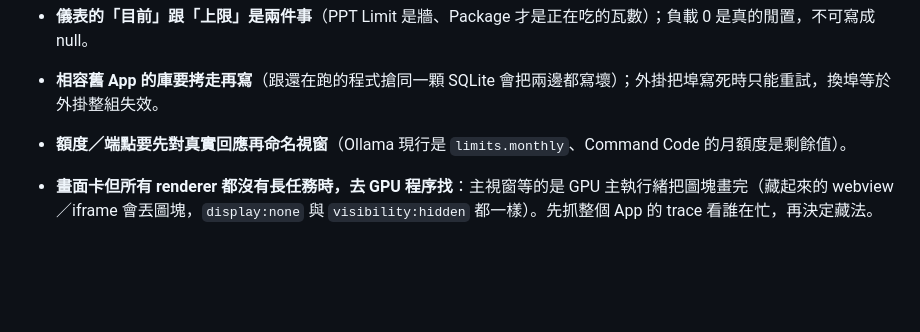
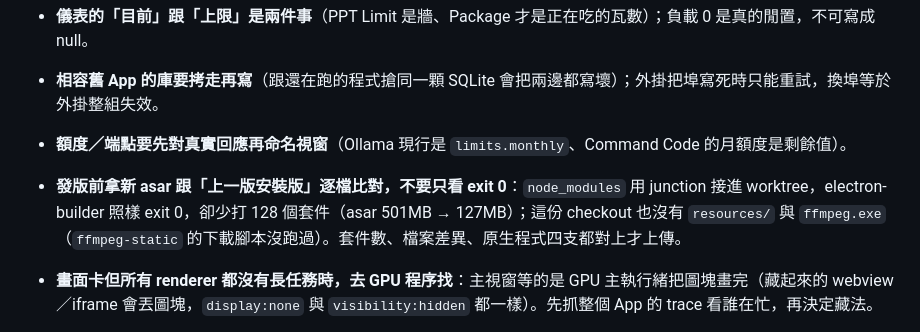
Before and after one commit to RX5950XT/VoiceInk, a Markdown page: tasks/lessons.md, the part around the change. GitHub-like rendering; blank space fills up the shorter version.

Commit message:
docs: 記下發版要逐檔比對 asar 的教訓
Co-Authored-By: Claude Opus 5.5 <noreply@anthropic.com>
Claude-Session: https://claude.ai/code/session_01JGib7Lph2D4Db9f7FWGk8p

```diff
--- a/tasks/lessons.md
+++ b/tasks/lessons.md
@@ -42,6 +42,7 @@
 - **相容舊 App 的庫要拷走再寫**（跟還在跑的程式搶同一顆 SQLite 會把兩邊都寫壞）；外掛把埠寫死時只能重試，換埠等於外掛整組失效。
 - **額度／端點要先對真實回應再命名視窗**（Ollama 現行是 `limits.monthly`、Command Code 的月額度是剩餘值）。
 
+- **發版前拿新 asar 跟「上一版安裝版」逐檔比對，不要只看 exit 0**：`node_modules` 用 junction 接進 worktree，electron-builder 照樣 exit 0，卻少打 128 個套件（asar 501MB → 127MB）；這份 checkout 也沒有 `resources/` 與 `ffmpeg.exe`（`ffmpeg-static` 的下載腳本沒跑過）。套件數、檔案差異、原生程式四支都對上才上傳。
 - **畫面卡但所有 renderer 都沒有長任務時，去 GPU 程序找**：主視窗等的是 GPU 主執行緒把圖塊畫完（藏起來的 webview／iframe 會丟圖塊，`display:none` 與 `visibility:hidden` 都一樣）。先抓整個 App 的 trace 看誰在忙，再決定藏法。
 - **「卡頓」先問「是做得慢，還是每次都重做」**：大檔案的成本幾乎都在後者——每次切分頁重建 model、重算差異、重解 base64、重組整欄行號。找的是**重複的 O(輸入大小)**，不是熱點函式。
 - **要比「內容有沒有變」時，不要為了比對而把內容再取出來一次**（`model.getValue()` 是複製整份檔案）：把「上次放進去的那份」的**參考**留著比就好，字串不可變，存參考不佔記憶體。
```
